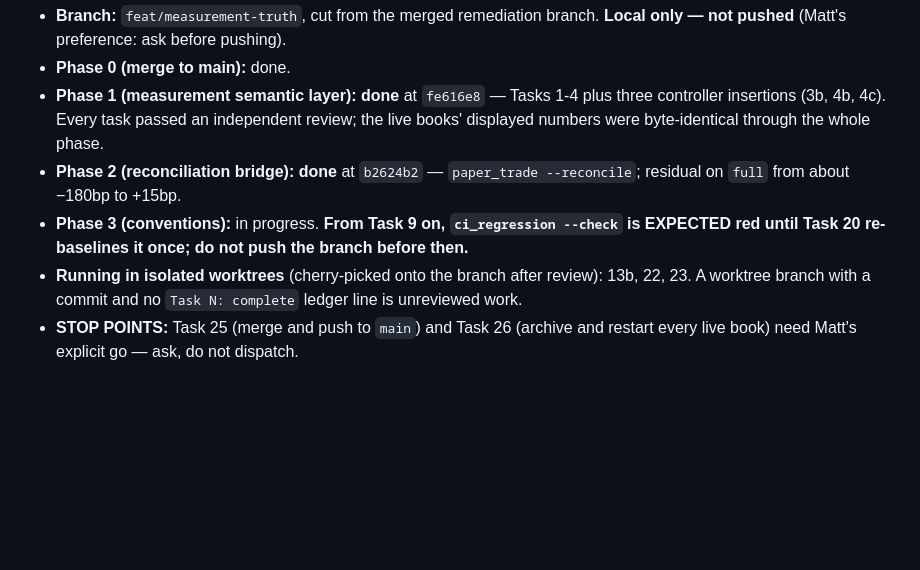
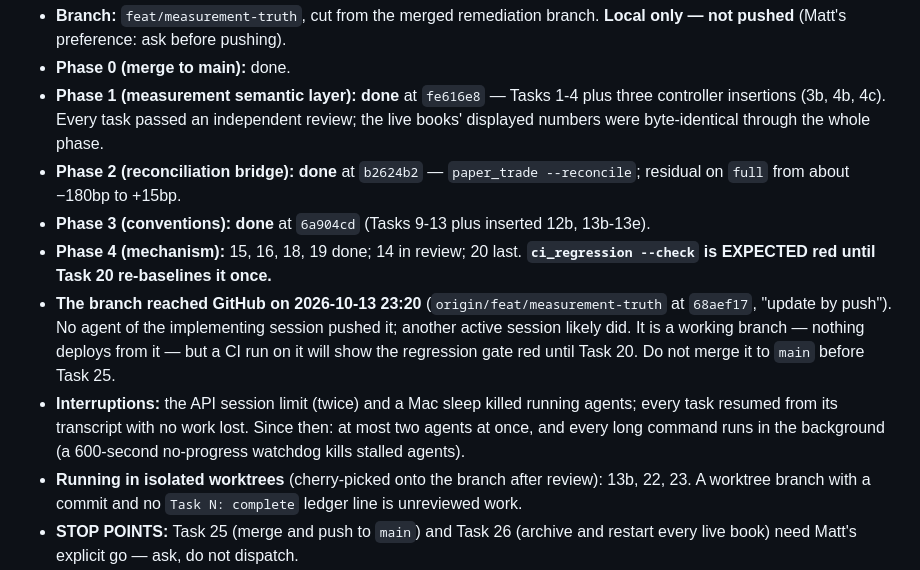
Before and after one commit to mattfanning90-sudo/Trading-Algo, a Markdown page: docs/HANDOFF_2026-09-24.md, the part around the change. GitHub-like rendering; blank space fills up the shorter version.

Commit message:
docs(plan): record Phase 3 complete and Phase 4 progress
Co-Authored-By: Claude Opus 5.5 (1M context) <noreply@anthropic.com>

```diff
--- a/docs/HANDOFF_2026-09-24.md
+++ b/docs/HANDOFF_2026-09-24.md
@@ -129,8 +129,17 @@ design signal.
   books' displayed numbers were byte-identical through the whole phase.
 - **Phase 2 (reconciliation bridge):** **done** at `b2624b2` — `paper_trade --reconcile`;
   residual on `full` from about −180bp to +15bp.
-- **Phase 3 (conventions):** in progress. **From Task 9 on, `ci_regression --check` is
-  EXPECTED red until Task 20 re-baselines it once; do not push the branch before then.**
+- **Phase 3 (conventions):** **done** at `6a904cd` (Tasks 9-13 plus inserted 12b, 13b-13e).
+- **Phase 4 (mechanism):** 15, 16, 18, 19 done; 14 in review; 20 last. **`ci_regression --check`
+  is EXPECTED red until Task 20 re-baselines it once.**
+- **The branch reached GitHub on 2026-10-13 23:20** (`origin/feat/measurement-truth` at `68aef17`,
+  "update by push"). No agent of the implementing session pushed it; another active session
+  likely did. It is a working branch — nothing deploys from it — but a CI run on it will show the
+  regression gate red until Task 20. Do not merge it to `main` before Task 25.
+- **Interruptions:** the API session limit (twice) and a Mac sleep killed running agents; every
+  task resumed from its transcript with no work lost. Since then: at most two agents at once, and
+  every long command runs in the background (a 600-second no-progress watchdog kills stalled
+  agents).
 - **Running in isolated worktrees** (cherry-picked onto the branch after review): 13b, 22, 23.
   A worktree branch with a commit and no `Task N: complete` ledger line is unreviewed work.
 - **STOP POINTS:** Task 25 (merge and push to `main`) and Task 26 (archive and restart every
```
Also changed, not shown: 1 other file.
